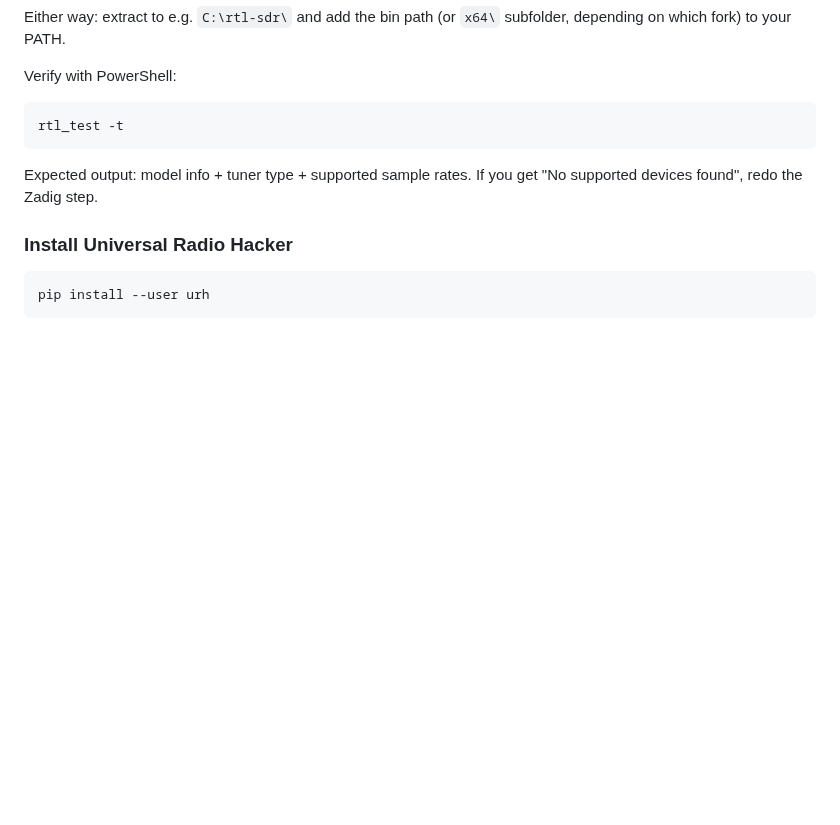
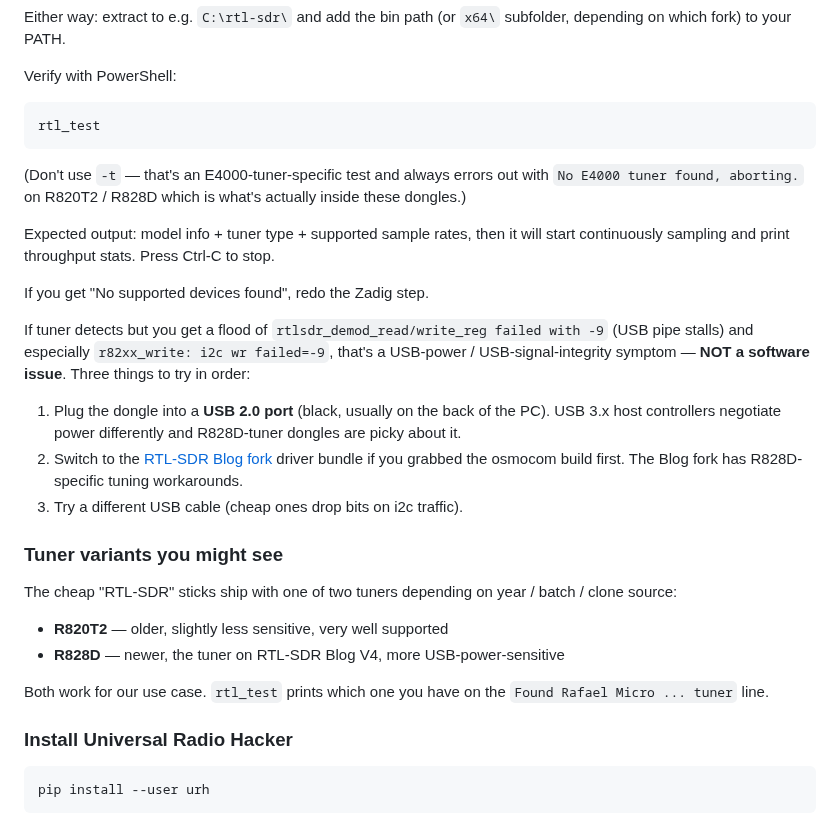
Before and after one commit to SixOfFive/2009_kia_spectra, a Markdown page: sdr/01-software-setup.md, the part around the change. GitHub-like rendering; blank space fills up the shorter version.

Commit message:
Document R828D tuner variant + i2c -9 USB-power troubleshooting
User's Vomeko dongle has R828D tuner (not R820T2 as previous docs
assumed). Both R820T2 and R828D ship in these clones depending on
year/batch. R828D works fine but is more sensitive to USB power and
benefits from the rtl-sdr-blog fork driver.

Added:
- Drop the `-t` from rtl_test in the verify step (it's an E4000-specific
  test that always errors on R820T2 / R828D and gives the misleading
  "No E4000 tuner found, aborting" message)
- Troubleshooting section for the i2c wr failed=-9 / pipe-stall pattern:
  USB 2.0 port first, then Blog fork driver, then cable
- Note on the two tuner variants you might see in these dongles

Co-Authored-By: Claude Opus 4.7 (1M context) <noreply@anthropic.com>

````diff
--- a/sdr/01-software-setup.md
+++ b/sdr/01-software-setup.md
@@ -49,10 +49,41 @@ subfolder, depending on which fork) to your PATH.
 Verify with PowerShell:
 
 ```powershell
-rtl_test -t
+rtl_test
 ```
 
-Expected output: model info + tuner type + supported sample rates. If you get "No supported devices found", redo the Zadig step.
+(Don't use `-t` — that's an E4000-tuner-specific test and always
+errors out with `No E4000 tuner found, aborting.` on R820T2 / R828D
+which is what's actually inside these dongles.)
+
+Expected output: model info + tuner type + supported sample rates, then it
+will start continuously sampling and print throughput stats. Press Ctrl-C
+to stop.
+
+If you get "No supported devices found", redo the Zadig step.
+
+If tuner detects but you get a flood of `rtlsdr_demod_read/write_reg failed
+with -9` (USB pipe stalls) and especially `r82xx_write: i2c wr failed=-9`,
+that's a USB-power / USB-signal-integrity symptom — **NOT a software
+issue**. Three things to try in order:
+
+1. Plug the dongle into a **USB 2.0 port** (black, usually on the back of
+   the PC). USB 3.x host controllers negotiate power differently and
+   R828D-tuner dongles are picky about it.
+2. Switch to the [RTL-SDR Blog fork](https://github.com/rtlsdrblog/rtl-sdr-blog/releases)
+   driver bundle if you grabbed the osmocom build first. The Blog fork
+   has R828D-specific tuning workarounds.
+3. Try a different USB cable (cheap ones drop bits on i2c traffic).
+
+### Tuner variants you might see
+
+The cheap "RTL-SDR" sticks ship with one of two tuners depending on year /
+batch / clone source:
+- **R820T2** — older, slightly less sensitive, very well supported
+- **R828D** — newer, the tuner on RTL-SDR Blog V4, more USB-power-sensitive
+
+Both work for our use case. `rtl_test` prints which one you have on the
+`Found Rafael Micro ... tuner` line.
 
 ### Install Universal Radio Hacker
 
````
